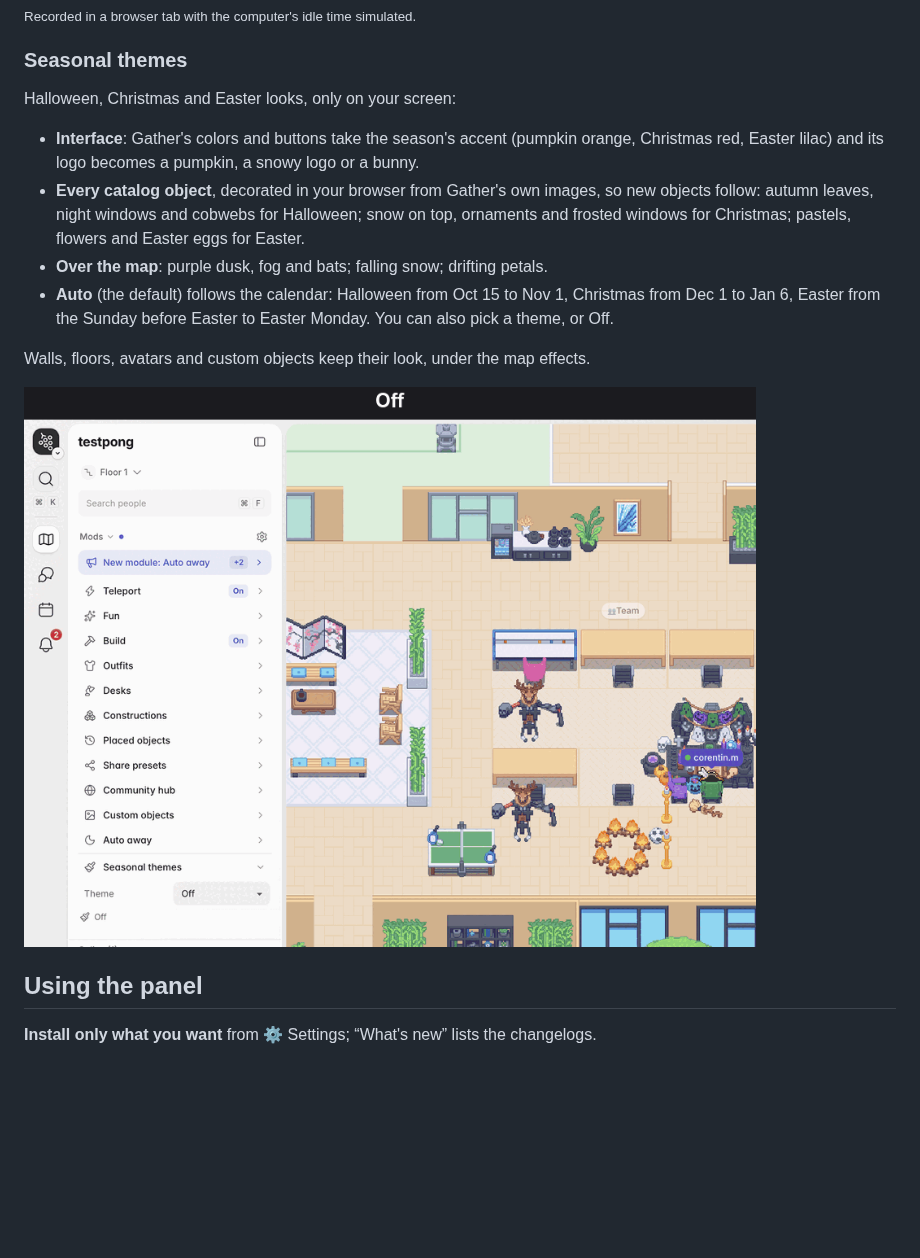
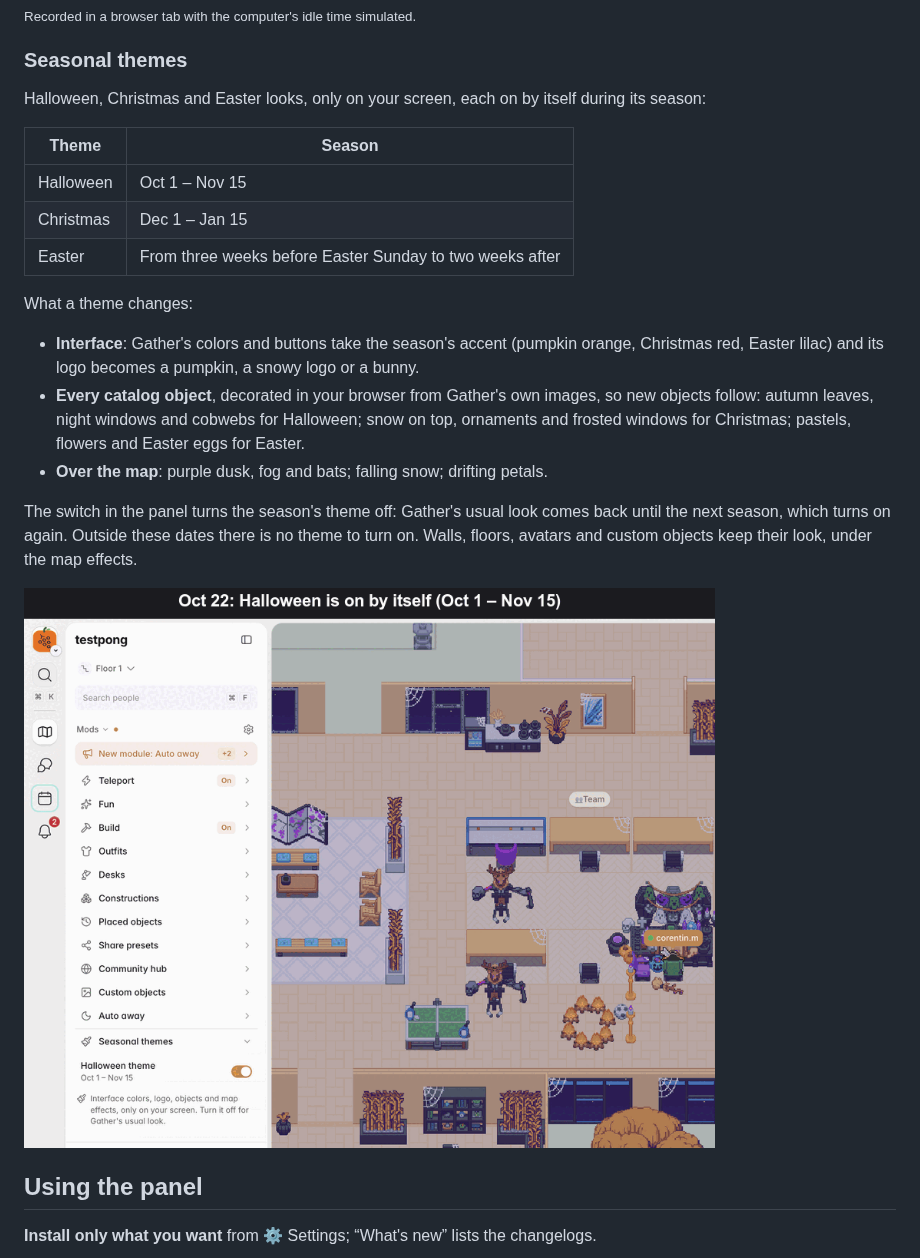
Before and after one commit to Trukl/gather-mod-menu, a Markdown page: README.md, the part around the change. Rendered like a GitHub page; pictures changed too: docs/media/seasonal-themes.gif; blank space fills up the shorter version.

Commit message:
feat(themes): each theme turns on during its season, with a switch back to Gather's look

```diff
--- a/README.md
+++ b/README.md
@@ -203,14 +203,21 @@ Nothing is sent to Gather's server: people without the module see the map as it
 
 ### Seasonal themes
 
-Halloween, Christmas and Easter looks, only on your screen:
+Halloween, Christmas and Easter looks, only on your screen, each on by itself during its season:
+
+| Theme     | Season                                                   |
+| --------- | -------------------------------------------------------- |
+| Halloween | Oct 1 – Nov 15                                           |
+| Christmas | Dec 1 – Jan 15                                           |
+| Easter    | From three weeks before Easter Sunday to two weeks after |
+
+What a theme changes:
 
 - **Interface**: Gather's colors and buttons take the season's accent (pumpkin orange, Christmas red, Easter lilac) and its logo becomes a pumpkin, a snowy logo or a bunny.
 - **Every catalog object**, decorated in your browser from Gather's own images, so new objects follow: autumn leaves, night windows and cobwebs for Halloween; snow on top, ornaments and frosted windows for Christmas; pastels, flowers and Easter eggs for Easter.
 - **Over the map**: purple dusk, fog and bats; falling snow; drifting petals.
-- **Auto** (the default) follows the calendar: Halloween from Oct 15 to Nov 1, Christmas from Dec 1 to Jan 6, Easter from the Sunday before Easter to Easter Monday. You can also pick a theme, or Off.
 
-Walls, floors, avatars and custom objects keep their look, under the map effects.
+The switch in the panel turns the season's theme off: Gather's usual look comes back until the next season, which turns on again. Outside these dates there is no theme to turn on. Walls, floors, avatars and custom objects keep their look, under the map effects.
 
 ![Seasonal themes](docs/media/seasonal-themes.gif)
 
```
Also changed, not shown: 2 other files.
